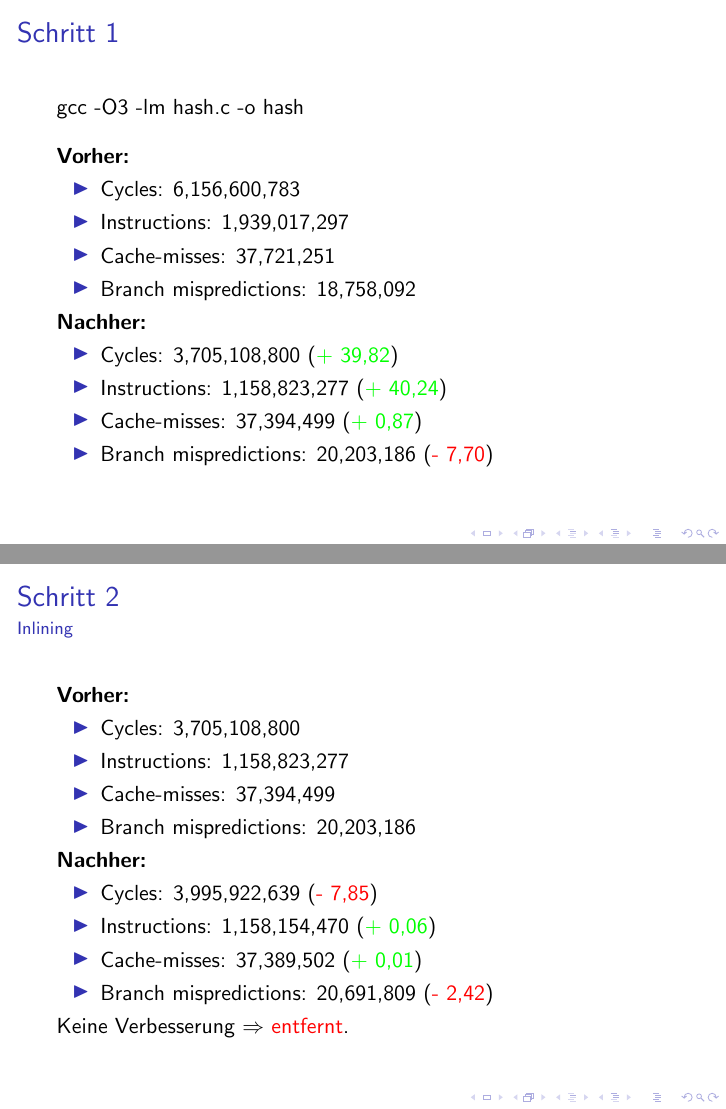
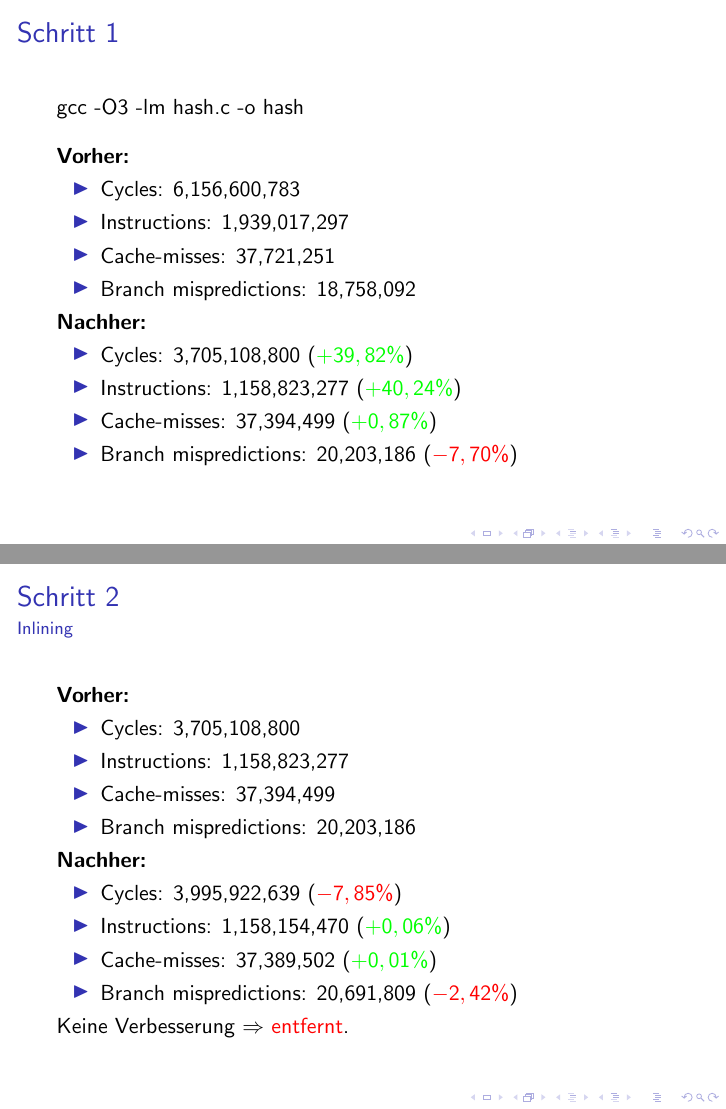
Before and after one commit to mugit/effprog, LaTeX slides (slides/slides.tex): pages 3 and 4 of 12, joined at a grey line. Compiled offline with pdfLaTeX.

Commit message:
refactored slides

```diff
--- a/slides/slides.tex
+++ b/slides/slides.tex
@@ -177,10 +177,10 @@ while (l != NULL) {
 
 		\textbf{Nachher:}
   	\begin{itemize}
-			\item Cycles: 3,705,108,800 (\success{+ 39,82})\\
-			\item Instructions: 1,158,823,277 (\success{+ 40,24})\\
-			\item Cache-misses: 37,394,499 (\success{+ 0,87})\\
-			\item Branch mispredictions: 20,203,186 (\fail{- 7,70})\\
+			\item Cycles: 3,705,108,800 (\success{$+ 39,82 \%$})\\
+			\item Instructions: 1,158,823,277 (\success{$+ 40,24 \%$})\\
+			\item Cache-misses: 37,394,499 (\success{$+ 0,87 \%$})\\
+			\item Branch mispredictions: 20,203,186 (\fail{$- 7,70 \%$})\\
 		\end{itemize}
   \end{frame}
 
@@ -197,10 +197,10 @@ while (l != NULL) {
 
 		\textbf{Nachher:}
   	\begin{itemize}
-			\item Cycles: 3,995,922,639 (\fail{- 7,85})\\
-			\item Instructions:  1,158,154,470 (\success{+ 0,06})\\
-			\item Cache-misses: 37,389,502 (\success{+ 0,01})\\
-			\item Branch mispredictions: 20,691,809 (\fail{- 2,42})\\
+			\item Cycles: 3,995,922,639 (\fail{$- 7,85 \%$})\\
+			\item Instructions:  1,158,154,470 (\success{$+ 0,06 \%$})\\
+			\item Cache-misses: 37,389,502 (\success{$+ 0,01 \%$})\\
+			\item Branch mispredictions: 20,691,809 (\fail{$- 2,42 \%$})\\
 		\end{itemize}
 		Keine Verbesserung $\Rightarrow$ \fail{entfernt}.
   \end{frame}
```
Also changed, not shown: slides/slides.pdf, slides/slides.tex (28 more changed lines).
